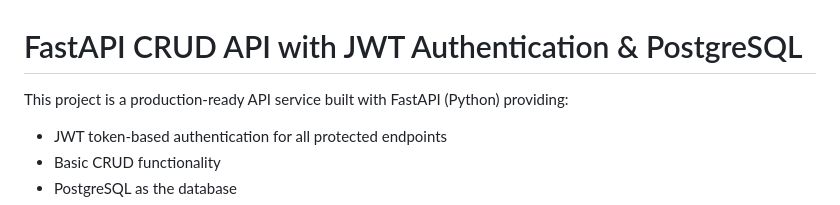
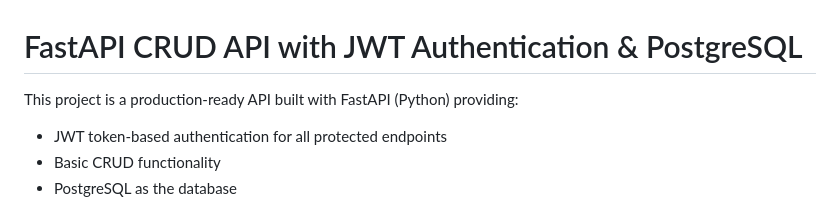
Before and after one commit to su-mangale/fast-api, a Markdown page: README.md, the part around the change. GitHub-like rendering.

Commit message:
CI trigger

```diff
--- a/README.md
+++ b/README.md
@@ -1,7 +1,7 @@
 
 # FastAPI CRUD API with JWT Authentication & PostgreSQL
 
-This project is a production-ready API service built with FastAPI (Python) providing:
+This project is a production-ready API built with FastAPI (Python) providing:
 - JWT token-based authentication for all protected endpoints
 - Basic CRUD functionality
 - PostgreSQL as the database
```
